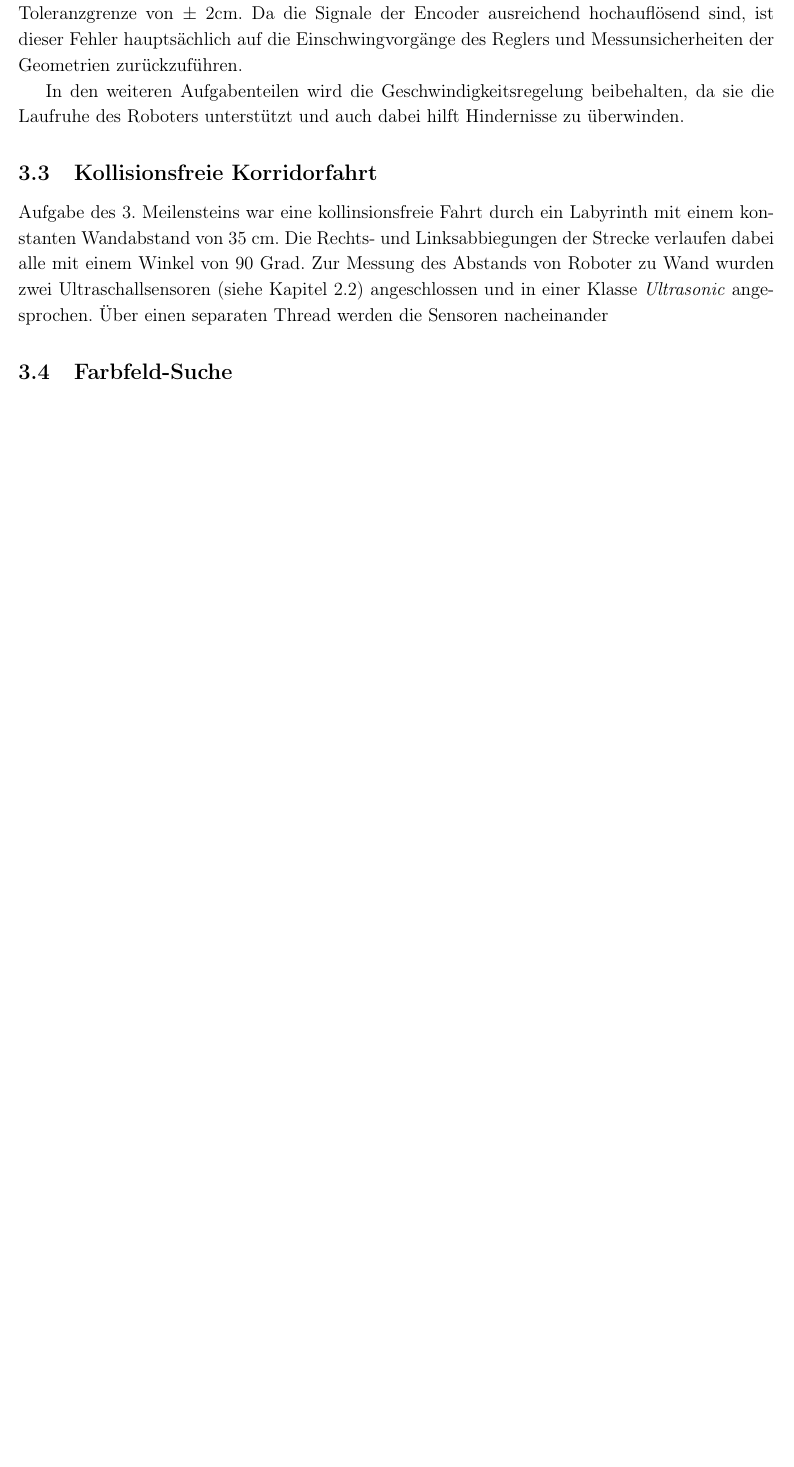
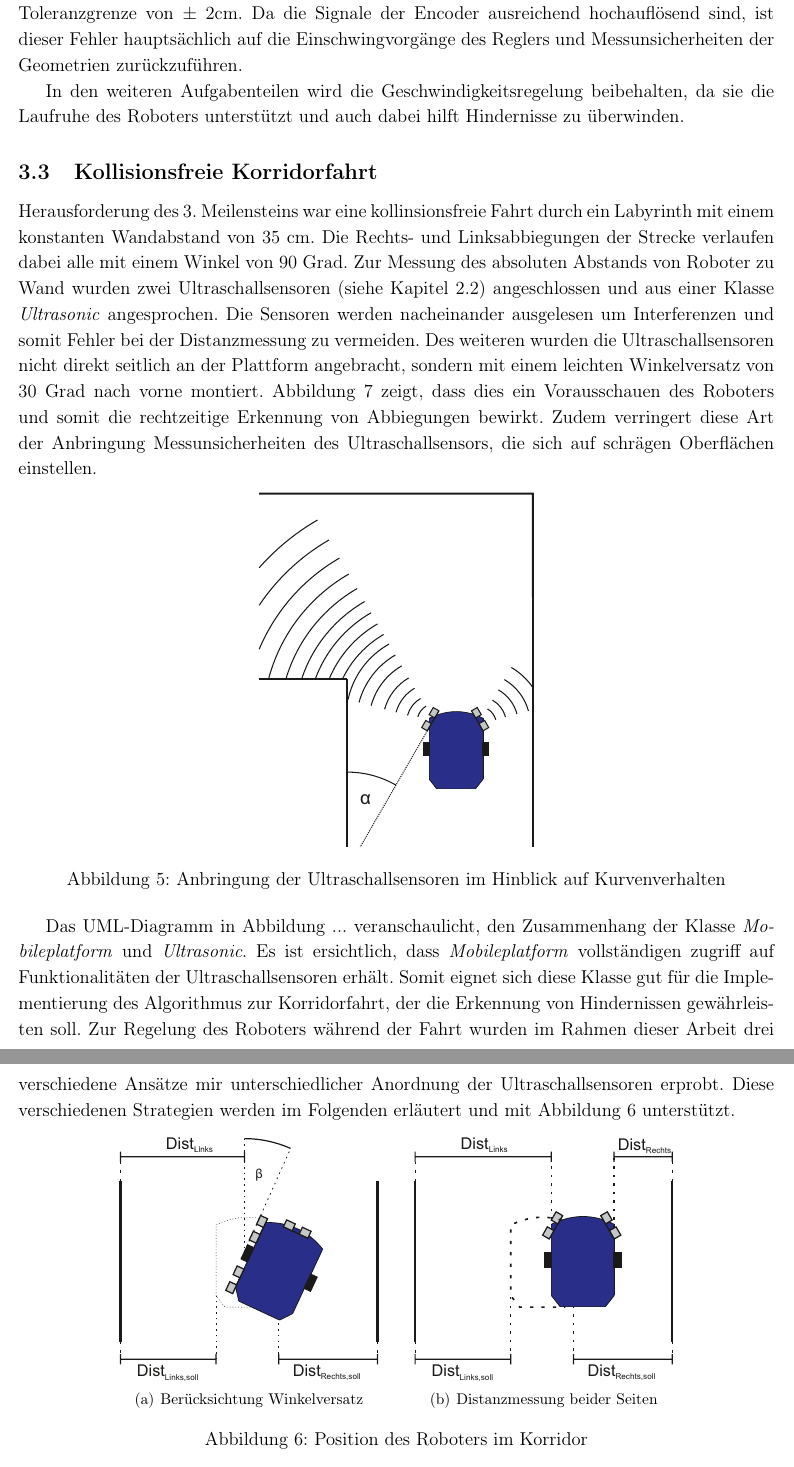
Before and after one commit to eneles91/Schriftlich-PMW, a LaTeX document (schriftlich/main.tex): part of page 8 of 10 before the commit and two parts of pages 8 and 9 of 13 after it, the two joined at a grey line, cut so that both start at the same text, the shorter picture padded with empty space. Compiled offline with pdfLaTeX.

Commit message:
Im Institut überarbeitet

```diff
--- a/schriftlich/main.tex
+++ b/schriftlich/main.tex
@@ -9,6 +9,7 @@
 \usepackage[ngerman]{babel}            %   neue deutsche Rechtschreibung
 \usepackage[utf8]{inputenc}
 \usepackage[T1]{fontenc}
+\usepackage{subfigure}
 
 \usepackage{color}
 \usepackage{graphicx}
@@ -173,4 +174,22 @@ In den weiteren Aufgabenteilen wird die Geschwindigkeitsregelung beibehalten, da
 
 \subsection{Kollisionsfreie Korridorfahrt}
 
-Aufgabe des 3. Meilensteins war eine kollinsionsfreie Fahrt durch ein Labyrinth mit einem konstanten Wandabstand von 35 cm. Die Rechts- und Linksabbiegungen der Strecke verlaufen dabei alle mit einem Winkel von 90 Grad. Zur Messung des Abstands von Roboter zu Wand wurden zwei Ultraschallsensoren (siehe Kapitel 2.2) angeschlossen und in einer Klasse \textit{Ultrasonic} angesprochen. Über einen separaten Thread werden die Sensoren nacheinander
+Herausforderung des 3. Meilensteins war eine kollinsionsfreie Fahrt durch ein Labyrinth mit einem konstanten Wandabstand von 35 cm. Die Rechts- und Linksabbiegungen der Strecke verlaufen dabei alle mit einem Winkel von 90 Grad. Zur Messung des absoluten Abstands von Roboter zu Wand wurden zwei Ultraschallsensoren (siehe Kapitel 2.2) angeschlossen und aus einer Klasse \textit{Ultrasonic} angesprochen. Die Sensoren werden nacheinander ausgelesen um Interferenzen und somit Fehler bei der Distanzmessung zu vermeiden. Des weiteren wurden die Ultraschallsensoren nicht direkt seitlich an der Plattform angebracht, sondern mit einem leichten Winkelversatz von 30 Grad nach vorne montiert. Abbildung \ref{fig:kurve} zeigt, dass dies ein Vorausschauen des Roboters und somit die rechtzeitige Erkennung von Abbiegungen bewirkt. Zudem verringert diese Art der Anbringung Messunsicherheiten des Ultraschallsensors, die sich auf schrägen Oberflächen einstellen.
+
+\begin{figure}[!htb]
+	\centering
+	\includegraphics[scale=.3]{figs/kurve}
+	\caption{Anbringung der Ultraschallsensoren im Hinblick auf Kurvenverhalten}
+	\label{fig:kurve}
+\end{figure}
+
+Das UML-Diagramm in Abbildung ... veranschaulicht, den Zusammenhang der Klasse \textit{Mobileplatform} und \textit{Ultrasonic}. Es ist ersichtlich, dass \textit{Mobileplatform} vollständigen zugriff auf Funktionalitäten der Ultraschallsensoren erhält. Somit eignet sich diese Klasse gut für die Implementierung des Algorithmus zur Korridorfahrt, der die Erkennung von Hindernissen gewährleisten soll. Zur Regelung des Roboters während der Fahrt wurden im Rahmen dieser Arbeit drei verschiedene Ansätze mir unterschiedlicher Anordnung der Ultraschallsensoren erprobt. Diese verschiedenen Strategien werden im Folgenden erläutert und mit Abbildung \ref{fig:ansatz} unterstützt.
+
+\begin{figure}[!htb]
+	\centering
+		\subfigure[Berücksichtung Winkelversatz]
+		{\includegraphics[scale=.35]{figs/ansatz2}}
+	\hspace{5mm}
+	\subfigure[Distanzmessung beider Seiten]
+	{\includegraphics[scale=.35]{figs/ansatz}}
+	\caption{Position des Roboters im Korridor}
@@ -176,0 +205 @@ Aufgabe des 3. Meilensteins war eine kollinsionsfreie Fahrt durch ein Labyrinth
+	v_{Rechts} = v \cdot \frac{Dist_{Links}}{Dist_{Rechts}}
```
Also changed, not shown: schriftlich/figs/ansatz.pdf (added), schriftlich/figs/ansatz2.pdf (added), schriftlich/figs/kurve.pdf (added), schriftlich/main.tex (36 more changed lines), 5 other files.
